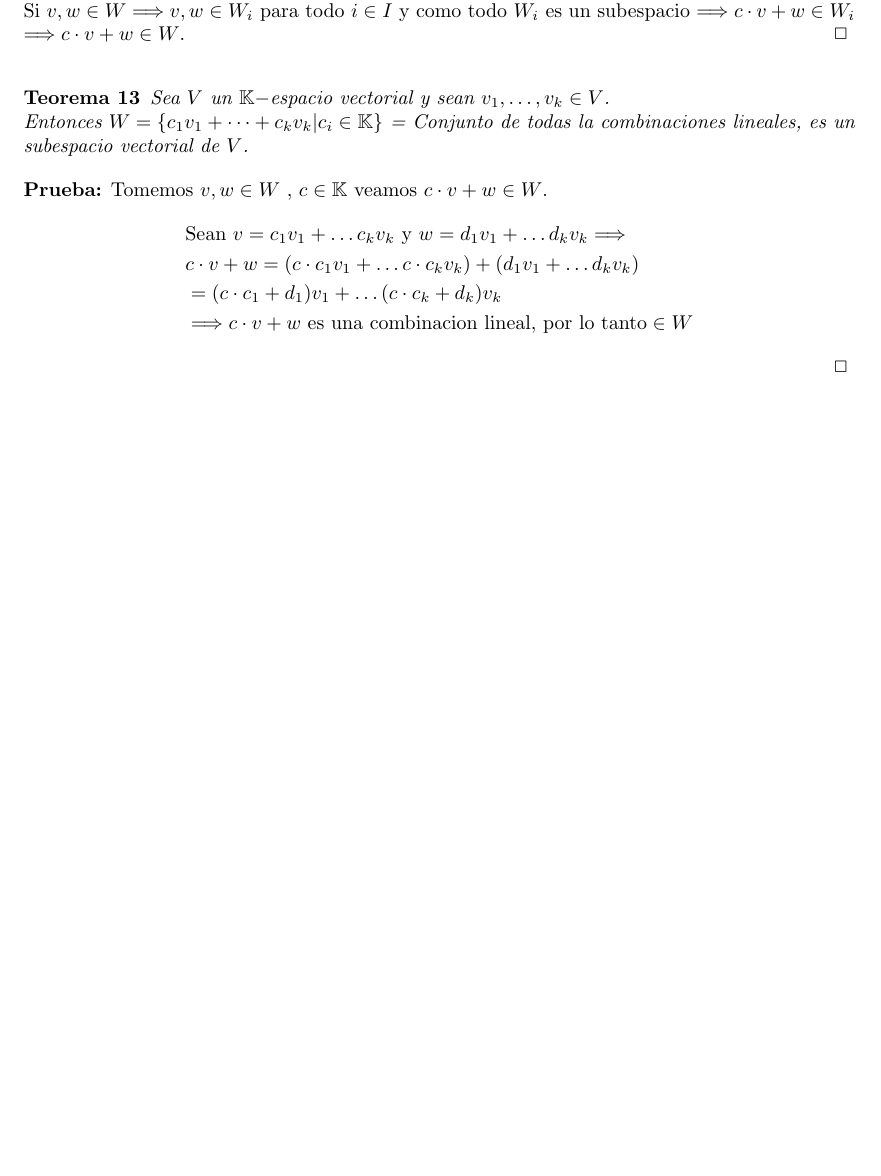
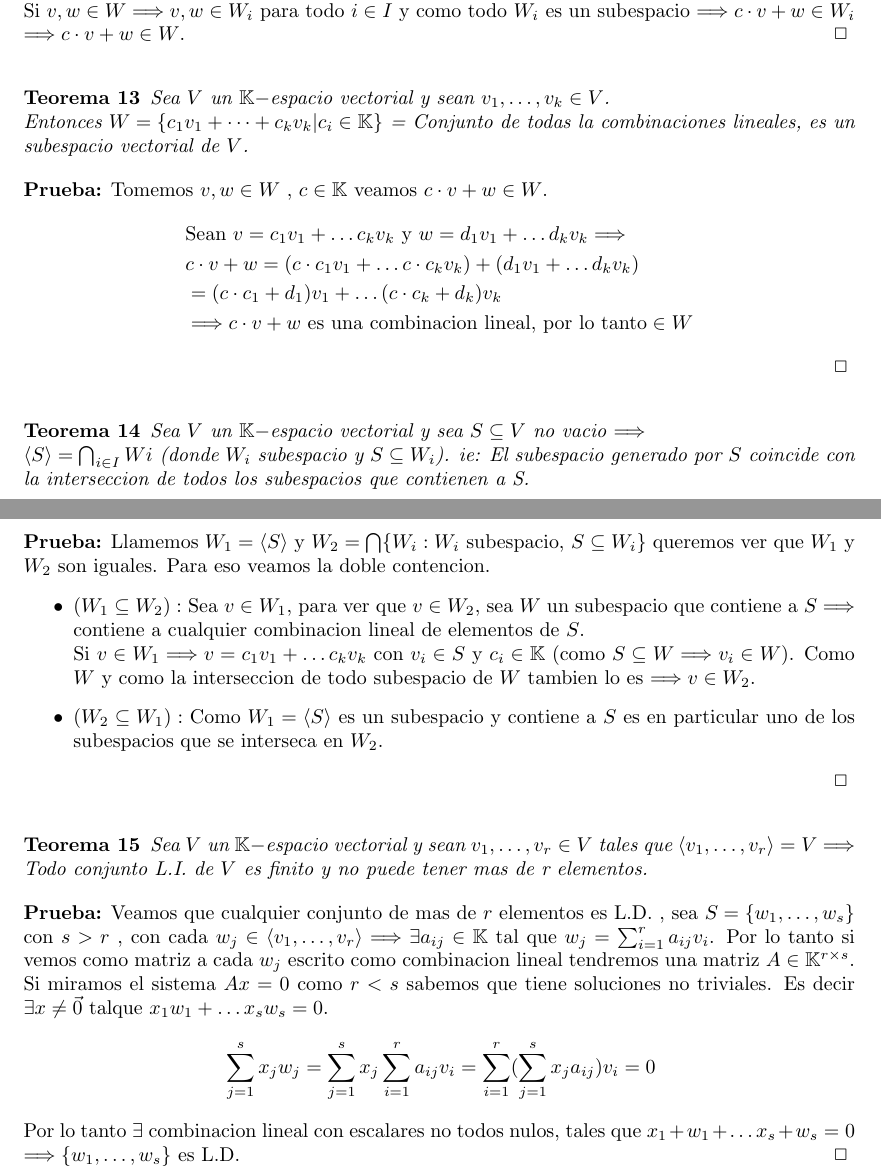
Before and after one commit to valentinfntn/Demostraciones-Algebra, a LaTeX document (algebra.tex): part of page 5 of 5 before the commit and two parts of pages 5 and 6 of 6 after it, the two joined at a grey line, cut so that both start at the same text, the shorter picture padded with empty space. Compiled offline with pdfLaTeX.

Commit message:
chequear

```diff
--- a/algebra.tex
+++ b/algebra.tex
@@ -288,4 +288,41 @@
     \end{align*}
 \end{proof}
 
+\begin{theorem}
+    Sea $V$ un $\kk-$espacio vectorial y sea $S \subseteq V$ no vacio $\ida$\\
+    $\langle S \rangle = \bigcap_{i \in I} Wi$ (donde $W_i$ subespacio y $S \subseteq W_i$). ie:
+    El subespacio generado por $S$ coincide con la interseccion de todos los subespacios que contienen a S.
+\end{theorem}
+\newpage
+\begin{proof}
+    Llamemos $W_1= \langle S \rangle$ y $W_2= \bigcap \{ W_i : W_i \text{ subespacio, }  S \subseteq W_i\}$
+    queremos ver que $W_1$ y  $W_2$ son iguales. Para eso veamos la doble contencion.
+    \begin{itemize}
+        \item $(W_1 \subseteq W_2):$ Sea $v \in W_1$, para ver que $v \in W_2$, sea $W$ un subespacio que contiene a
+        $S \ida$ contiene a cualquier combinacion lineal de elementos de $S$.\\
+        Si $v \in W_1 \ida v= c_1v_1 + \dots c_kv_k$ con $v_i \in S$ y $c_i \in \kk$ (como $S \subseteq W \ida v_i \in W$).
+        Como $W$ y como la interseccion de todo subespacio de $W$ tambien lo es $\ida v \in W_2$.
+        \item $(W_2 \subseteq W_1):$ Como $W_1= \langle S \rangle$ es un subespacio y contiene a $S$ es en particular uno
+        de los subespacios que se interseca en $W_2$.
+    \end{itemize}
+\end{proof}
+
+\begin{theorem}
+    Sea $V$ un $\kk-$espacio vectorial y sean $v_1,\dots ,v_r \in V$ tales que $\langle v_1,\dots ,v_r \rangle = V \ida$
+    Todo conjunto L.I. de $V$ es finito y no puede tener mas de r elementos.
+\end{theorem}
+\begin{proof}
+    Veamos que cualquier conjunto de mas de $r$ elementos es L.D. , sea $S=\{w_1, \dots ,w_s\} $ con $s>r$ , con cada
+    $w_j \in \langle v_1,\dots ,v_r \rangle \ida \exists a_{ij} \in \kk$ tal que $w_j = \sum_{i=1}^{r} a_{ij}v_i$.
+    Por lo tanto si vemos como matriz a cada $w_j$ escrito como combinacion lineal tendremos una matriz $A \in \kk^{r \times s}$.
+    Si miramos el sistema $Ax=0$ como $r<s$ sabemos que tiene soluciones no triviales.
+    Es decir $\exists x \neq \vec{0}$ talque $x_1w_1+ \dots x_sw_s = 0$.
+    \begin{align*}
+        &\sum_{j=1}^{s} x_j w_j = \sum_{j=1}^{s} x_j \sum_{i=1}^{r} a_{ij} v_i = \sum_{i=1}^{r} (\sum_{j=1}^{s} x_j a_{ij}) v_i =0
+    \end{align*}
+    Por lo tanto $\exists$ combinacion lineal con escalares no todos nulos, tales que $x_1+w_1 + \dots x_s+w_s=0$\\
+    $\ida \{w_1,\dots ,w_s\}$ es L.D.
+\end{proof}
+
+
 \end{document}
```
Also changed, not shown: algebra.pdf.
